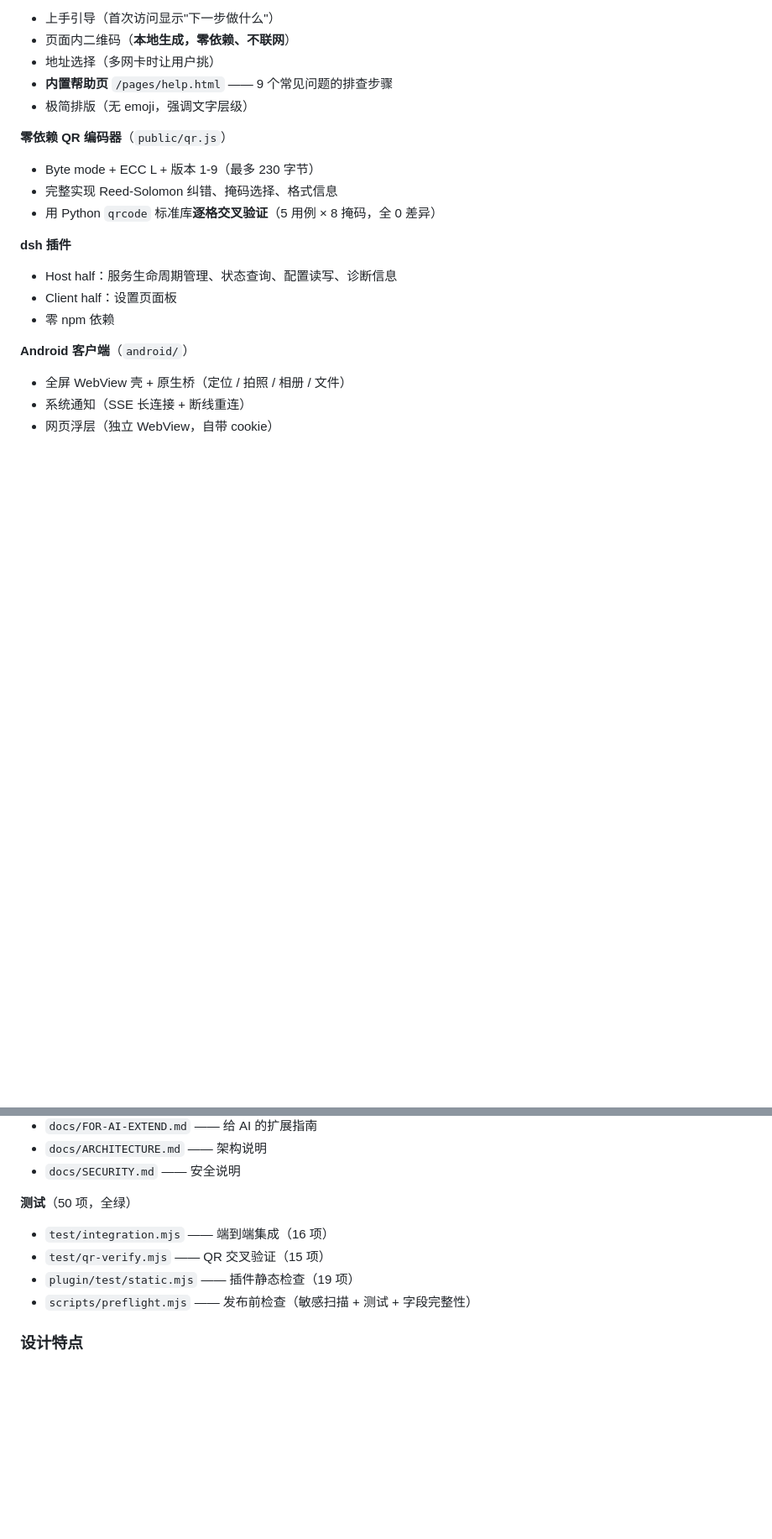
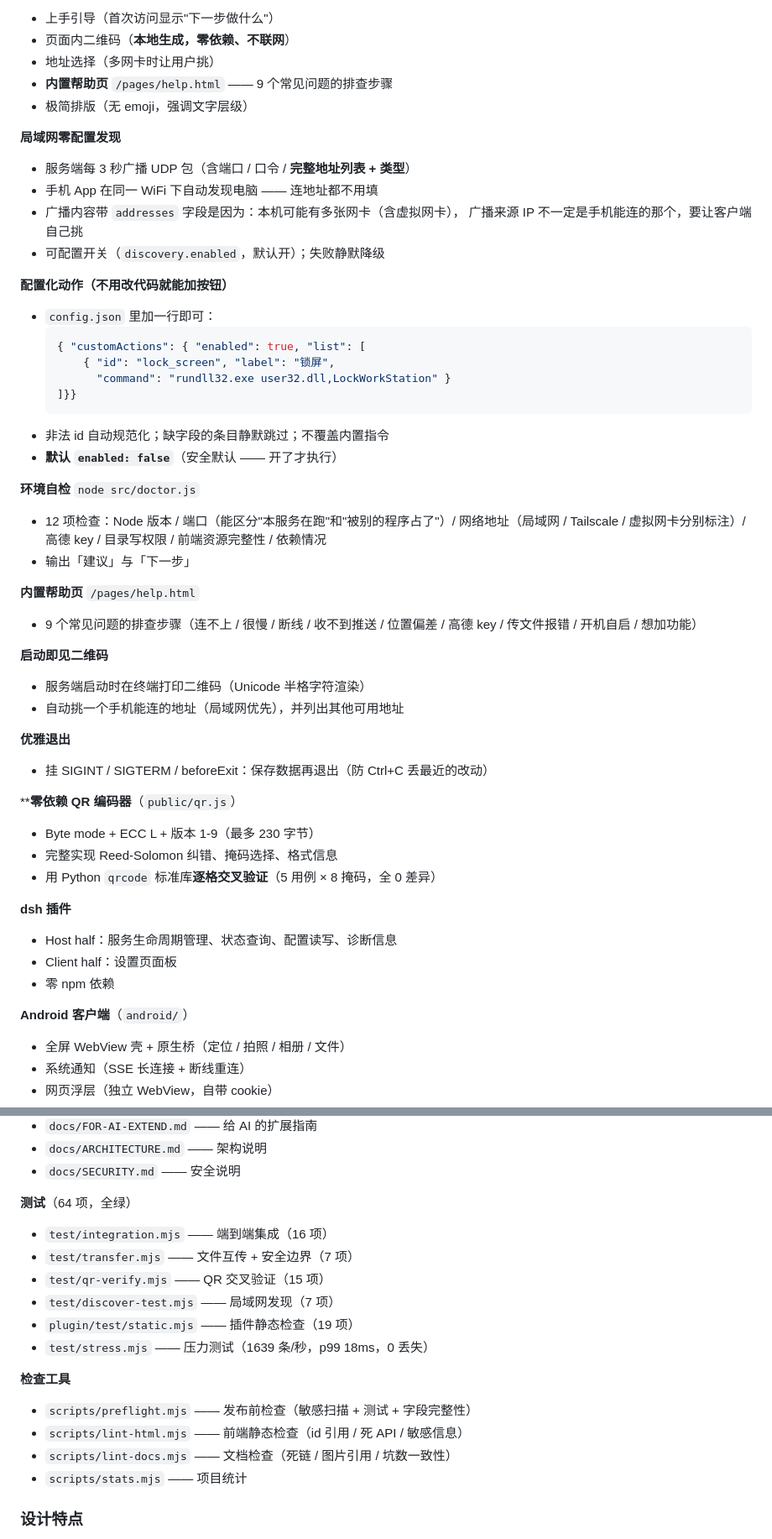
Before and after one commit to hanzheng-dev/dsh-access-phone-remote, a Markdown page: CHANGELOG.md, 2 parts joined by grey strips. Shown at 84% size. Rendered like a GitHub page; blank space fills up the shorter version.

Commit message:
docs: CHANGELOG 补上后续新增（广播发现/配置化动作/自检/帮助页/优雅退出）

````diff
--- a/CHANGELOG.md
+++ b/CHANGELOG.md
@@ -32,7 +32,42 @@
 - **内置帮助页** `/pages/help.html` —— 9 个常见问题的排查步骤
 - 极简排版（无 emoji，强调文字层级）
 
-**零依赖 QR 编码器**（`public/qr.js`）
+**局域网零配置发现**
+- 服务端每 3 秒广播 UDP 包（含端口 / 口令 / **完整地址列表 + 类型**）
+- 手机 App 在同一 WiFi 下自动发现电脑 —— 连地址都不用填
+- 广播内容带 `addresses` 字段是因为：本机可能有多张网卡（含虚拟网卡），
+  广播来源 IP 不一定是手机能连的那个，要让客户端自己挑
+- 可配置开关（`discovery.enabled`，默认开）；失败静默降级
+
+**配置化动作（不用改代码就能加按钮）**
+- `config.json` 里加一行即可：
+  ```json
+  { "customActions": { "enabled": true, "list": [
+      { "id": "lock_screen", "label": "锁屏",
+        "command": "rundll32.exe user32.dll,LockWorkStation" }
+  ]}}
+  ```
+- 非法 id 自动规范化；缺字段的条目静默跳过；不覆盖内置指令
+- **默认 `enabled: false`**（安全默认 —— 开了才执行）
+
+**环境自检** `node src/doctor.js`
+- 12 项检查：Node 版本 / 端口（能区分"本服务在跑"和"被别的程序占了"）/
+  网络地址（局域网 / Tailscale / 虚拟网卡分别标注）/ 高德 key /
+  目录写权限 / 前端资源完整性 / 依赖情况
+- 输出「建议」与「下一步」
+
+**内置帮助页** `/pages/help.html`
+- 9 个常见问题的排查步骤（连不上 / 很慢 / 断线 / 收不到推送 /
+  位置偏差 / 高德 key / 传文件报错 / 开机自启 / 想加功能）
+
+**启动即见二维码**
+- 服务端启动时在终端打印二维码（Unicode 半格字符渲染）
+- 自动挑一个手机能连的地址（局域网优先），并列出其他可用地址
+
+**优雅退出**
+- 挂 SIGINT / SIGTERM / beforeExit：保存数据再退出（防 Ctrl+C 丢最近的改动）
+
+****零依赖 QR 编码器**（`public/qr.js`）
 - Byte mode + ECC L + 版本 1-9（最多 230 字节）
 - 完整实现 Reed-Solomon 纠错、掩码选择、格式信息
 - 用 Python `qrcode` 标准库**逐格交叉验证**（5 用例 × 8 掩码，全 0 差异）
@@ -58,11 +93,19 @@
 - `docs/ARCHITECTURE.md` —— 架构说明
 - `docs/SECURITY.md` —— 安全说明
 
-**测试**（50 项，全绿）
+**测试**（64 项，全绿）
 - `test/integration.mjs` —— 端到端集成（16 项）
+- `test/transfer.mjs` —— 文件互传 + 安全边界（7 项）
 - `test/qr-verify.mjs` —— QR 交叉验证（15 项）
+- `test/discover-test.mjs` —— 局域网发现（7 项）
 - `plugin/test/static.mjs` —— 插件静态检查（19 项）
+- `test/stress.mjs` —— 压力测试（1639 条/秒，p99 18ms，0 丢失）
+
+**检查工具**
 - `scripts/preflight.mjs` —— 发布前检查（敏感扫描 + 测试 + 字段完整性）
+- `scripts/lint-html.mjs` —— 前端静态检查（id 引用 / 死 API / 敏感信息）
+- `scripts/lint-docs.mjs` —— 文档检查（死链 / 图片引用 / 坑数一致性）
+- `scripts/stats.mjs` —— 项目统计
 
 ### 设计特点
 
````
